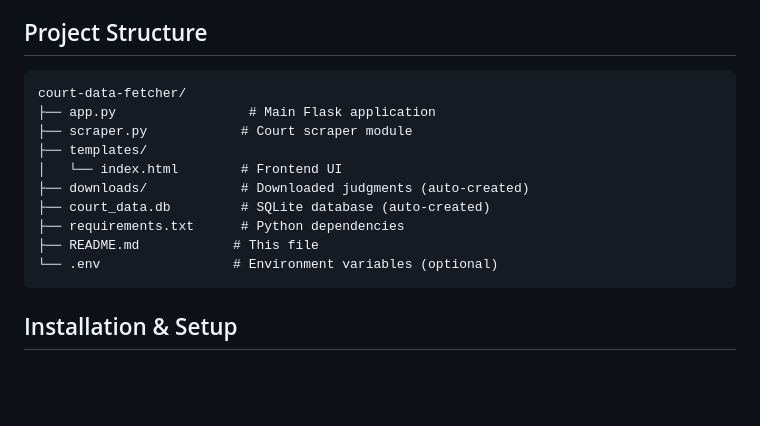
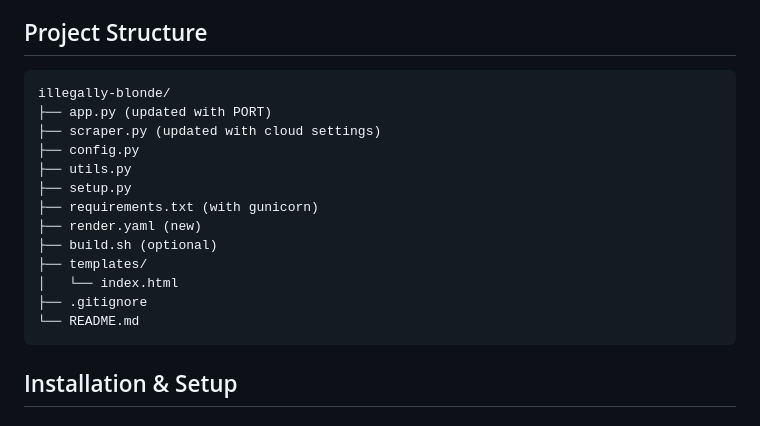
Before and after one commit to epsilon003/Illegally-Blonde, a Markdown page: README.md, the part around the change. Rendered like a GitHub page; blank space fills up the shorter version.

````diff
--- a/README.md
+++ b/README.md
@@ -32,16 +32,19 @@ A web application to fetch case details, download judgments, and view cause list
 ## Project Structure
 
 ```
-court-data-fetcher/
-├── app.py                 # Main Flask application
-├── scraper.py            # Court scraper module
+illegally-blonde/
+├── app.py (updated with PORT)
+├── scraper.py (updated with cloud settings)
+├── config.py
+├── utils.py
+├── setup.py
+├── requirements.txt (with gunicorn)
+├── render.yaml (new)
+├── build.sh (optional)
 ├── templates/
-│   └── index.html        # Frontend UI
-├── downloads/            # Downloaded judgments (auto-created)
-├── court_data.db         # SQLite database (auto-created)
-├── requirements.txt      # Python dependencies
-├── README.md            # This file
-└── .env                 # Environment variables (optional)
+│   └── index.html
+├── .gitignore
+└── README.md
 ```
 
 ## Installation & Setup
````
